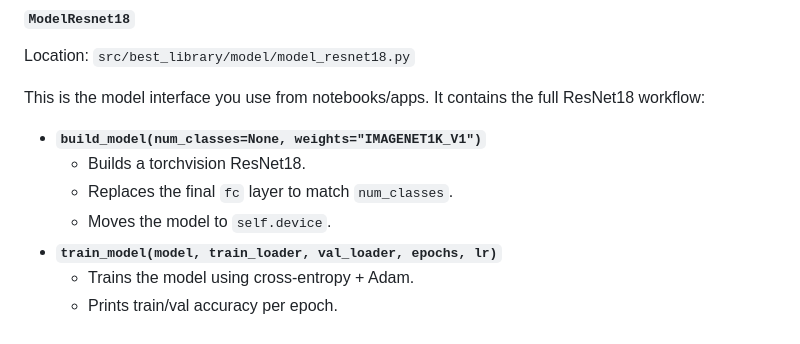
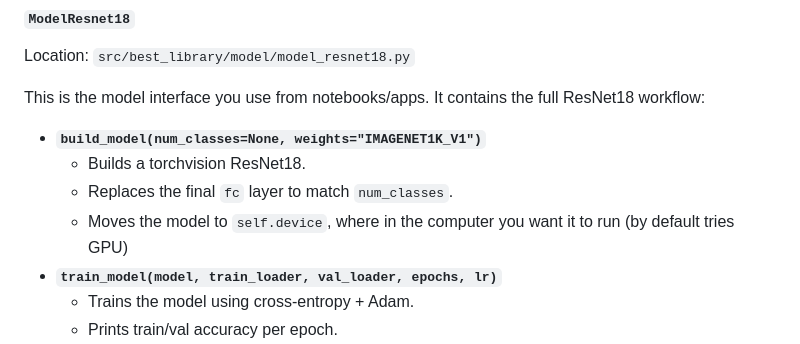
Before and after one commit to gallagelpi/final_project_cfds, a Markdown page: README.md, the part around the change. Drawn GitHub-style.

Commit message:
Update README to specify model device placement
Clarify device placement for model in README.

```diff
--- a/README.md
+++ b/README.md
@@ -30,7 +30,7 @@ This is the model interface you use from notebooks/apps. It contains the full Re
 - **`build_model(num_classes=None, weights="IMAGENET1K_V1")`**
   - Builds a torchvision ResNet18.
   - Replaces the final `fc` layer to match `num_classes`.
-  - Moves the model to `self.device`.
+  - Moves the model to `self.device`, where in the computer you want it to run (by default tries GPU)
 - **`train_model(model, train_loader, val_loader, epochs, lr)`**
   - Trains the model using cross-entropy + Adam.
   - Prints train/val accuracy per epoch.
```
